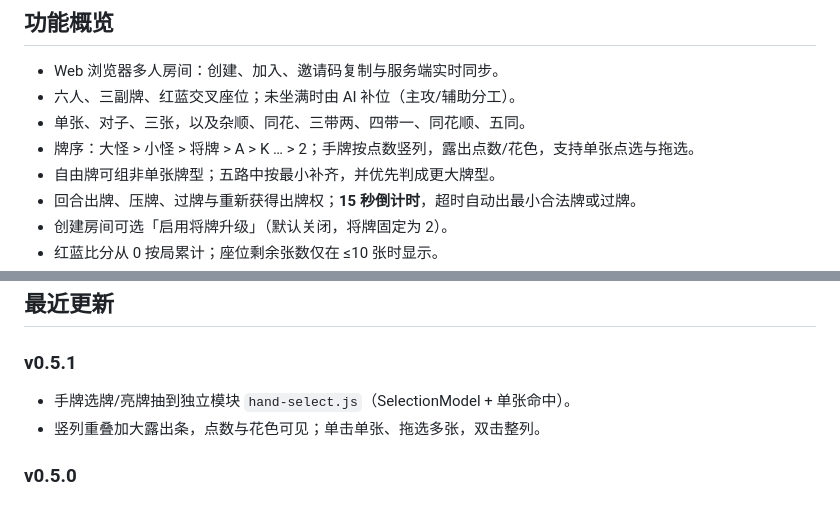
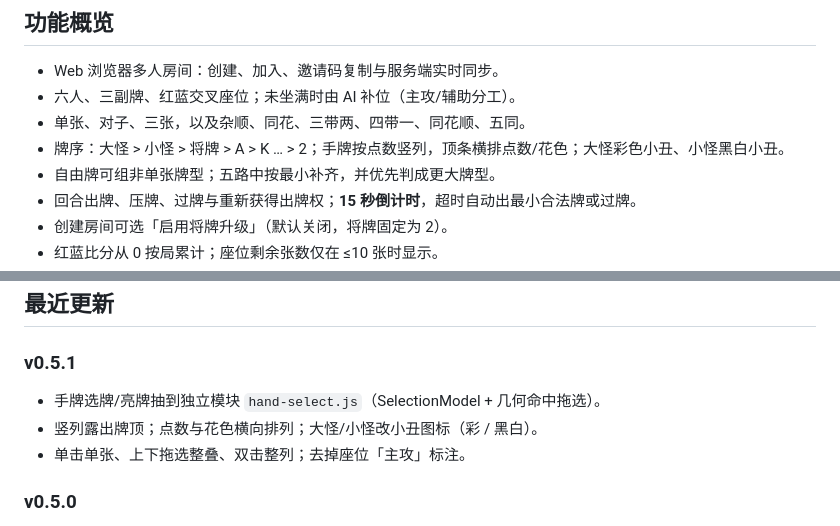
Before and after one commit to lanjiangFSA/pathofthebigjoker, a Markdown page: README.md, 2 parts joined by grey strips. Drawn GitHub-style.

Commit message:
docs: refresh v0.5.1 changelog after playtest fixes
Co-authored-by: Cursor <cursoragent@cursor.com>

```diff
--- a/README.md
+++ b/README.md
@@ -19,7 +19,7 @@ node server.js
 - Web 浏览器多人房间：创建、加入、邀请码复制与服务端实时同步。
 - 六人、三副牌、红蓝交叉座位；未坐满时由 AI 补位（主攻/辅助分工）。
 - 单张、对子、三张，以及杂顺、同花、三带两、四带一、同花顺、五同。
-- 牌序：大怪 > 小怪 > 将牌 > A > K … > 2；手牌按点数竖列，露出点数/花色，支持单张点选与拖选。
+- 牌序：大怪 > 小怪 > 将牌 > A > K … > 2；手牌按点数竖列，顶条横排点数/花色；大怪彩色小丑、小怪黑白小丑。
 - 自由牌可组非单张牌型；五路中按最小补齐，并优先判成更大牌型。
 - 回合出牌、压牌、过牌与重新获得出牌权；**15 秒倒计时**，超时自动出最小合法牌或过牌。
 - 创建房间可选「启用将牌升级」（默认关闭，将牌固定为 2）。
@@ -34,8 +34,9 @@ node server.js
 
 ### v0.5.1
 
-- 手牌选牌/亮牌抽到独立模块 `hand-select.js`（SelectionModel + 单张命中）。
-- 竖列重叠加大露出条，点数与花色可见；单击单张、拖选多张，双击整列。
+- 手牌选牌/亮牌抽到独立模块 `hand-select.js`（SelectionModel + 几何命中拖选）。
+- 竖列露出牌顶；点数与花色横向排列；大怪/小怪改小丑图标（彩 / 黑白）。
+- 单击单张、上下拖选整叠、双击整列；去掉座位「主攻」标注。
 
 ### v0.5.0
 
```
